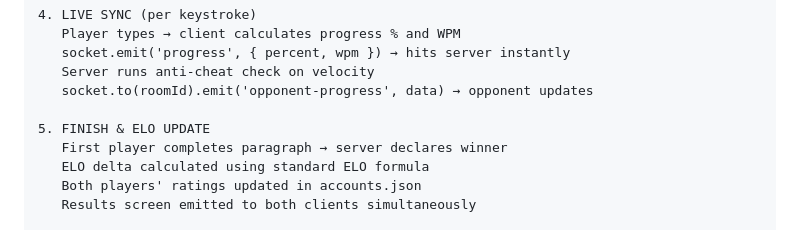
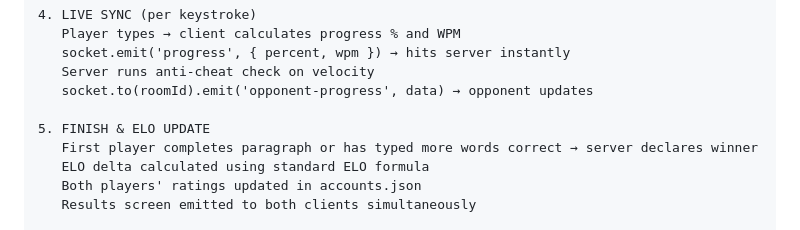
Before and after one commit to bruhslow/typing-battle, a Markdown page: README.md, the part around the change. GitHub-like rendering.

```diff
--- a/README.md
+++ b/README.md
@@ -170,7 +170,7 @@ Typendo is built on a **3-layer full-stack architecture** combining a persistent
    socket.to(roomId).emit('opponent-progress', data) → opponent updates
 
 5. FINISH & ELO UPDATE
-   First player completes paragraph → server declares winner
+   First player completes paragraph or has typed more words correct → server declares winner
    ELO delta calculated using standard ELO formula
    Both players' ratings updated in accounts.json
    Results screen emitted to both clients simultaneously
```
